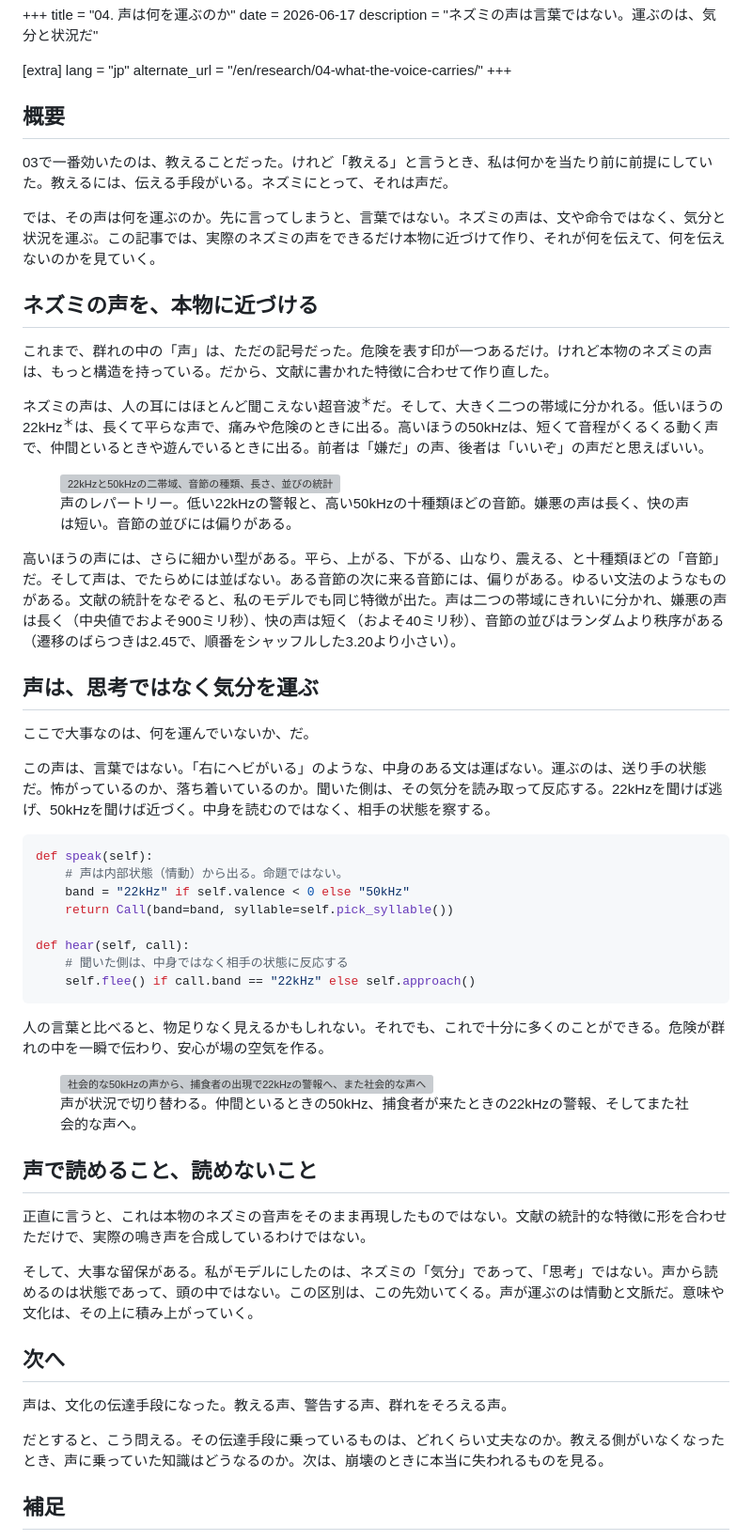
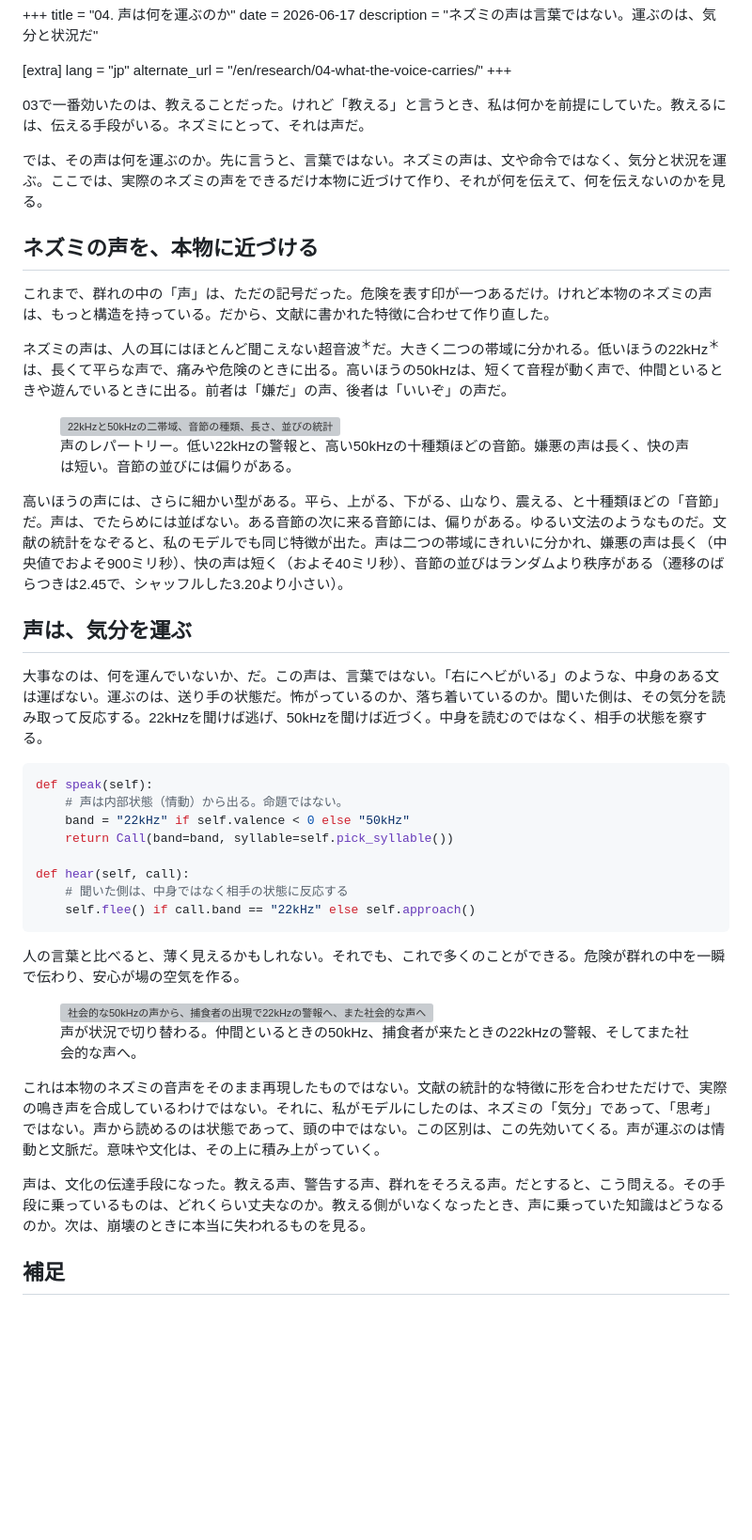
Before and after one commit to midorikawa-dev/midorikawa.me, a Markdown page: content/research/04_what_the_voice_carries.md, the part around the change. Shown at 94% size. GitHub-like rendering; blank space fills up the shorter version; grey boxes are pictures that could not be loaded.

Commit message:
Rewrite 04 in the confirmed register
Drop the Overview/Next headings and the "正直に言うと"/"To be honest"
preamble; consolidate to two content headings; remove EN em-dashes;
keep it cool. JP/EN.

Co-Authored-By: Claude Opus 4.8 <noreply@anthropic.com>

````diff
--- a/content/research/04_what_the_voice_carries.md
+++ b/content/research/04_what_the_voice_carries.md
@@ -8,30 +8,26 @@ lang = "jp"
 alternate_url = "/en/research/04-what-the-voice-carries/"
 +++
 
-## 概要
+03で一番効いたのは、教えることだった。けれど「教える」と言うとき、私は何かを前提にしていた。教えるには、伝える手段がいる。ネズミにとって、それは声だ。
 
-03で一番効いたのは、教えることだった。けれど「教える」と言うとき、私は何かを当たり前に前提にしていた。教えるには、伝える手段がいる。ネズミにとって、それは声だ。
-
-では、その声は何を運ぶのか。先に言ってしまうと、言葉ではない。ネズミの声は、文や命令ではなく、気分と状況を運ぶ。この記事では、実際のネズミの声をできるだけ本物に近づけて作り、それが何を伝えて、何を伝えないのかを見ていく。
+では、その声は何を運ぶのか。先に言うと、言葉ではない。ネズミの声は、文や命令ではなく、気分と状況を運ぶ。ここでは、実際のネズミの声をできるだけ本物に近づけて作り、それが何を伝えて、何を伝えないのかを見る。
 
 ## ネズミの声を、本物に近づける
 
 これまで、群れの中の「声」は、ただの記号だった。危険を表す印が一つあるだけ。けれど本物のネズミの声は、もっと構造を持っている。だから、文献に書かれた特徴に合わせて作り直した。
 
-ネズミの声は、人の耳にはほとんど聞こえない超音波<sup class="term-note">＊</sup>だ。そして、大きく二つの帯域に分かれる。低いほうの22kHz<sup class="term-note">＊</sup>は、長くて平らな声で、痛みや危険のときに出る。高いほうの50kHzは、短くて音程がくるくる動く声で、仲間といるときや遊んでいるときに出る。前者は「嫌だ」の声、後者は「いいぞ」の声だと思えばいい。
+ネズミの声は、人の耳にはほとんど聞こえない超音波<sup class="term-note">＊</sup>だ。大きく二つの帯域に分かれる。低いほうの22kHz<sup class="term-note">＊</sup>は、長くて平らな声で、痛みや危険のときに出る。高いほうの50kHzは、短くて音程が動く声で、仲間といるときや遊んでいるときに出る。前者は「嫌だ」の声、後者は「いいぞ」の声だ。
 
 <figure>
   <img src="/images/research/rat/04/vocalization.png" alt="22kHzと50kHzの二帯域、音節の種類、長さ、並びの統計">
   <figcaption>声のレパートリー。低い22kHzの警報と、高い50kHzの十種類ほどの音節。嫌悪の声は長く、快の声は短い。音節の並びには偏りがある。</figcaption>
 </figure>
 
-高いほうの声には、さらに細かい型がある。平ら、上がる、下がる、山なり、震える、と十種類ほどの「音節」だ。そして声は、でたらめには並ばない。ある音節の次に来る音節には、偏りがある。ゆるい文法のようなものがある。文献の統計をなぞると、私のモデルでも同じ特徴が出た。声は二つの帯域にきれいに分かれ、嫌悪の声は長く（中央値でおよそ900ミリ秒）、快の声は短く（およそ40ミリ秒）、音節の並びはランダムより秩序がある（遷移のばらつきは2.45で、順番をシャッフルした3.20より小さい）。
+高いほうの声には、さらに細かい型がある。平ら、上がる、下がる、山なり、震える、と十種類ほどの「音節」だ。声は、でたらめには並ばない。ある音節の次に来る音節には、偏りがある。ゆるい文法のようなものだ。文献の統計をなぞると、私のモデルでも同じ特徴が出た。声は二つの帯域にきれいに分かれ、嫌悪の声は長く（中央値でおよそ900ミリ秒）、快の声は短く（およそ40ミリ秒）、音節の並びはランダムより秩序がある（遷移のばらつきは2.45で、シャッフルした3.20より小さい）。
 
-## 声は、思考ではなく気分を運ぶ
+## 声は、気分を運ぶ
 
-ここで大事なのは、何を運んでいないか、だ。
-
-この声は、言葉ではない。「右にヘビがいる」のような、中身のある文は運ばない。運ぶのは、送り手の状態だ。怖がっているのか、落ち着いているのか。聞いた側は、その気分を読み取って反応する。22kHzを聞けば逃げ、50kHzを聞けば近づく。中身を読むのではなく、相手の状態を察する。
+大事なのは、何を運んでいないか、だ。この声は、言葉ではない。「右にヘビがいる」のような、中身のある文は運ばない。運ぶのは、送り手の状態だ。怖がっているのか、落ち着いているのか。聞いた側は、その気分を読み取って反応する。22kHzを聞けば逃げ、50kHzを聞けば近づく。中身を読むのではなく、相手の状態を察する。
 
 ```python
 def speak(self):
@@ -44,24 +40,16 @@ def hear(self, call):
     self.flee() if call.band == "22kHz" else self.approach()
 ```
 
-人の言葉と比べると、物足りなく見えるかもしれない。それでも、これで十分に多くのことができる。危険が群れの中を一瞬で伝わり、安心が場の空気を作る。
+人の言葉と比べると、薄く見えるかもしれない。それでも、これで多くのことができる。危険が群れの中を一瞬で伝わり、安心が場の空気を作る。
 
 <figure>
   <img src="/images/research/rat/04/vocalization.gif" alt="社会的な50kHzの声から、捕食者の出現で22kHzの警報へ、また社会的な声へ">
   <figcaption>声が状況で切り替わる。仲間といるときの50kHz、捕食者が来たときの22kHzの警報、そしてまた社会的な声へ。</figcaption>
 </figure>
 
-## 声で読めること、読めないこと
+これは本物のネズミの音声をそのまま再現したものではない。文献の統計的な特徴に形を合わせただけで、実際の鳴き声を合成しているわけではない。それに、私がモデルにしたのは、ネズミの「気分」であって、「思考」ではない。声から読めるのは状態であって、頭の中ではない。この区別は、この先効いてくる。声が運ぶのは情動と文脈だ。意味や文化は、その上に積み上がっていく。
 
-正直に言うと、これは本物のネズミの音声をそのまま再現したものではない。文献の統計的な特徴に形を合わせただけで、実際の鳴き声を合成しているわけではない。
-
-そして、大事な留保がある。私がモデルにしたのは、ネズミの「気分」であって、「思考」ではない。声から読めるのは状態であって、頭の中ではない。この区別は、この先効いてくる。声が運ぶのは情動と文脈だ。意味や文化は、その上に積み上がっていく。
-
-## 次へ
-
-声は、文化の伝達手段になった。教える声、警告する声、群れをそろえる声。
-
-だとすると、こう問える。その伝達手段に乗っているものは、どれくらい丈夫なのか。教える側がいなくなったとき、声に乗っていた知識はどうなるのか。次は、崩壊のときに本当に失われるものを見る。
+声は、文化の伝達手段になった。教える声、警告する声、群れをそろえる声。だとすると、こう問える。その手段に乗っているものは、どれくらい丈夫なのか。教える側がいなくなったとき、声に乗っていた知識はどうなるのか。次は、崩壊のときに本当に失われるものを見る。
 
 ## 補足
 
````
Also changed, not shown: 1 other file.
